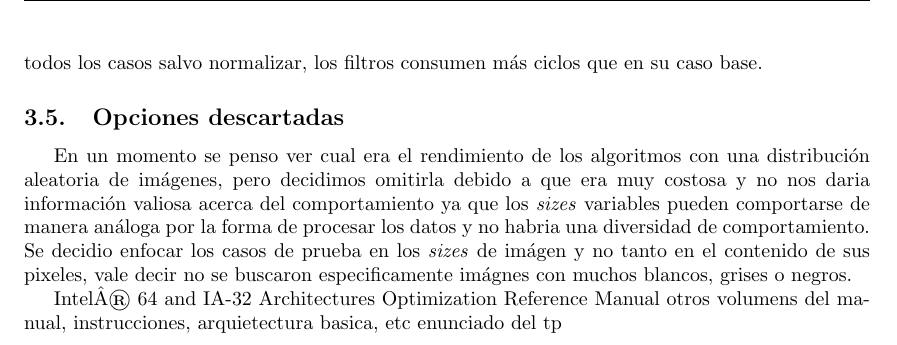
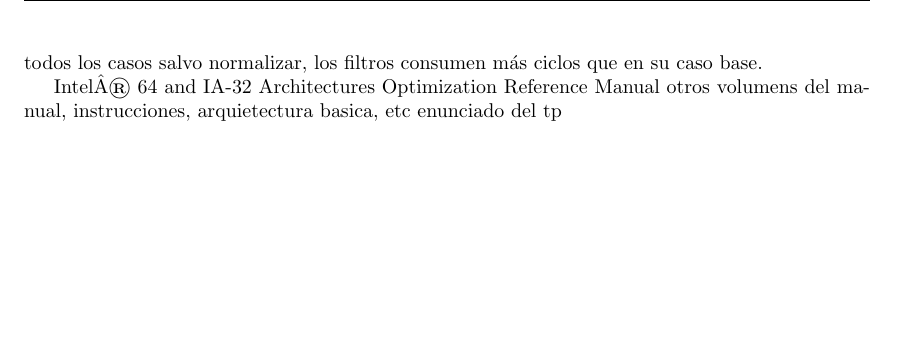
Before and after one commit to ferlores/filters-orga2-2011, a LaTeX document (tp2-entregable/informe/src/tp2.tex, which reads tp2-entregable/informe/src/mediciones.tex): part of page 14 of 14, cut so that both start at the same text, the shorter picture padded with empty space. Compiled offline with pdfLaTeX.

Commit message:
git-svn-id: https://022011-tp-o2.googlecode.com/svn/trunk@90 4a1c01bc-288a-ff05-eb80-2dd4a42eb3fa

```diff
--- a/tp2-entregable/informe/src/mediciones.tex
+++ b/tp2-entregable/informe/src/mediciones.tex
@@ -110,11 +110,3 @@ a tal punto de no afectar a la \textit{performance} del filtro.
 Como otra observaci'on general notemos que la cantidad de ciclos consumidos por la implementaci'on en \C \ es
 similar al de los casos base, por el lado de la implementaci'on en \ass \ en todos los casos salvo normalizar,
 los filtros consumen m'as ciclos que en su caso base.
-
-\subsection{Opciones descartadas}
-En un momento se penso ver cual era el rendimiento de los algoritmos con una distribuci'on
-aleatoria de im'agenes, pero decidimos omitirla debido a que era muy costosa y no nos
-daria informaci'on valiosa acerca del comportamiento ya que los \textit{sizes} variables pueden comportarse
-de manera an'aloga por la forma de procesar los datos y no habria una diversidad de comportamiento.\\
-Se decidio enfocar los casos de prueba en los \textit{sizes} de im'agen y no tanto en el contenido de
-sus pixeles, vale decir no se buscaron especificamente im'agnes con muchos blancos, grises o negros.
```
